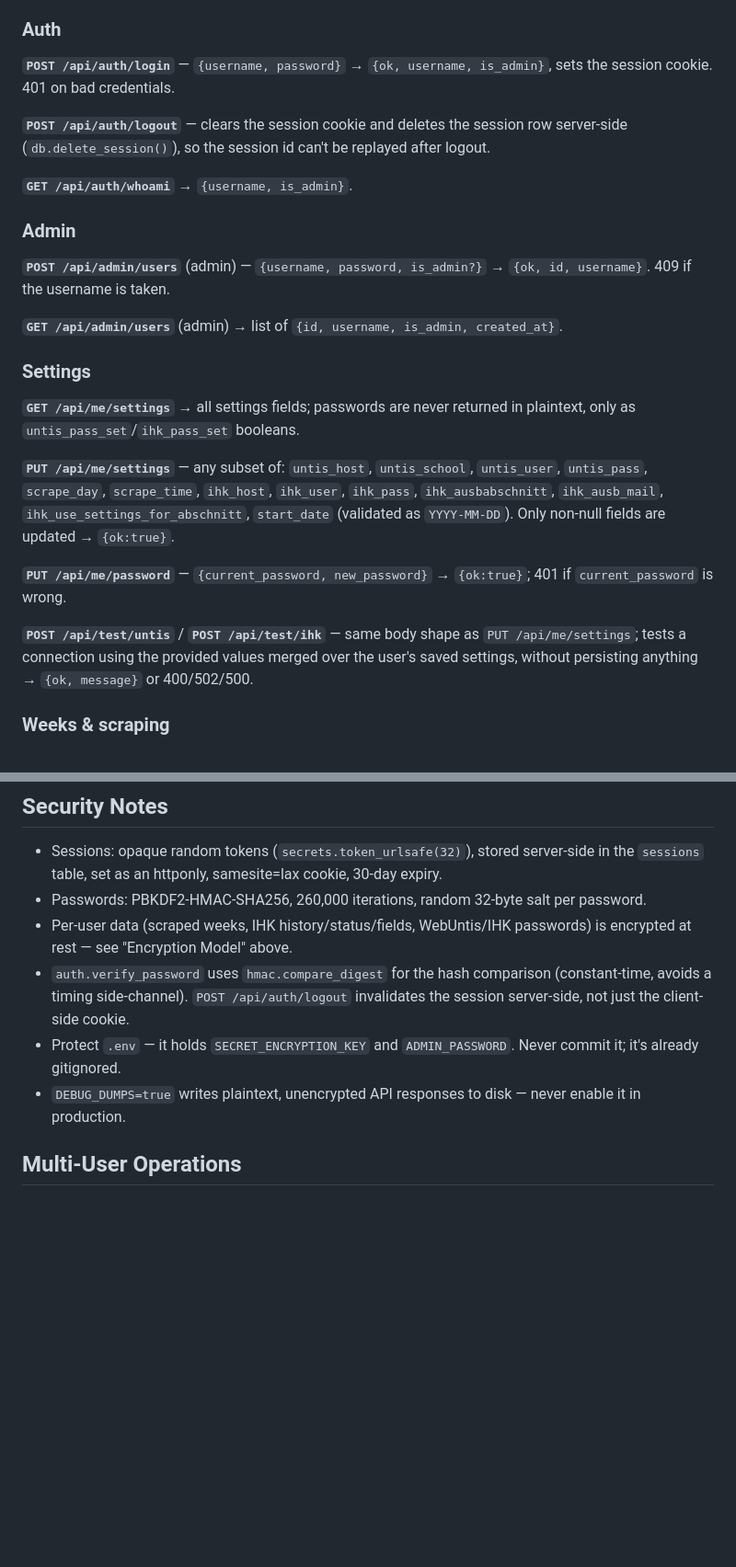
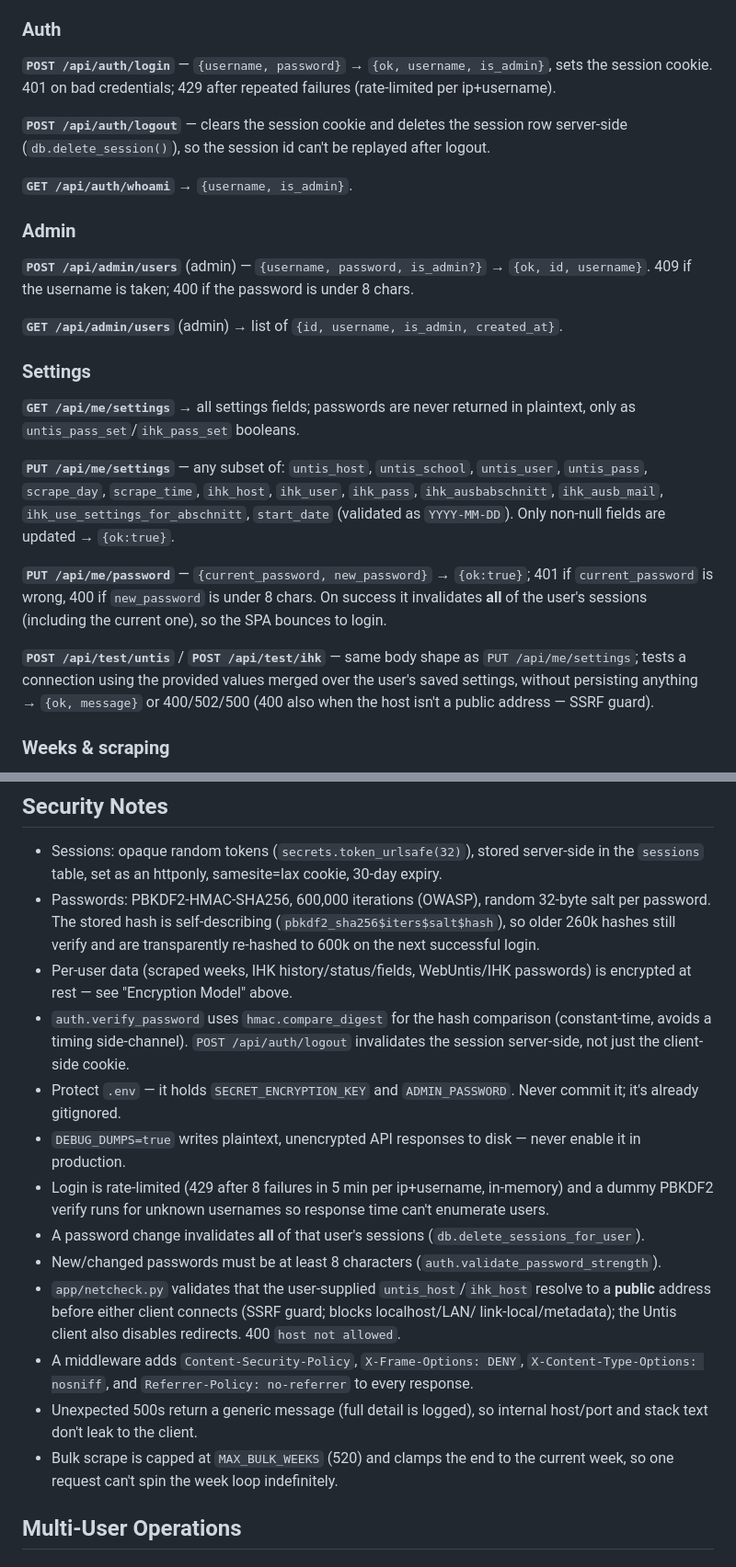
Before and after one commit to ettoknospe/BetterAutoBerichtsheft2, a Markdown page: DEVELOPER.md, 2 parts joined by grey strips. Shown at 92% size. Rendered like a GitHub page; blank space fills up the shorter version.

```diff
--- a/DEVELOPER.md
+++ b/DEVELOPER.md
@@ -298,7 +300,8 @@ additionally require `is_admin`. Errors from WebUntis surface as
 ### Auth
 
 **`POST /api/auth/login`** — `{username, password}` → `{ok, username,
-is_admin}`, sets the session cookie. 401 on bad credentials.
+is_admin}`, sets the session cookie. 401 on bad credentials; 429 after repeated failures
+(rate-limited per ip+username).
 
 **`POST /api/auth/logout`** — clears the session cookie and deletes the
 session row server-side (`db.delete_session()`), so the session id can't be
@@ -309,7 +312,7 @@ replayed after logout.
 ### Admin
 
 **`POST /api/admin/users`** (admin) — `{username, password, is_admin?}` →
-`{ok, id, username}`. 409 if the username is taken.
+`{ok, id, username}`. 409 if the username is taken; 400 if the password is under 8 chars.
 
 **`GET /api/admin/users`** (admin) → list of `{id, username, is_admin,
 created_at}`.
@@ -326,12 +329,14 @@ returned in plaintext, only as `untis_pass_set`/`ihk_pass_set` booleans.
 Only non-null fields are updated → `{ok:true}`.
 
 **`PUT /api/me/password`** — `{current_password, new_password}` → `{ok:true}`;
-401 if `current_password` is wrong.
+401 if `current_password` is wrong, 400 if `new_password` is under 8 chars. On success it
+invalidates **all** of the user's sessions (including the current one), so the SPA bounces
+to login.
 
 **`POST /api/test/untis`** / **`POST /api/test/ihk`** — same body shape as
 `PUT /api/me/settings`; tests a connection using the provided values merged
 over the user's saved settings, without persisting anything → `{ok,
-message}` or 400/502/500.
+message}` or 400/502/500 (400 also when the host isn't a public address — SSRF guard).
 
 ### Weeks & scraping
 
@@ -723,8 +734,10 @@ The app is designed to be lightweight:
 - Sessions: opaque random tokens (`secrets.token_urlsafe(32)`), stored
   server-side in the `sessions` table, set as an httponly, samesite=lax
   cookie, 30-day expiry.
-- Passwords: PBKDF2-HMAC-SHA256, 260,000 iterations, random 32-byte salt per
-  password.
+- Passwords: PBKDF2-HMAC-SHA256, 600,000 iterations (OWASP), random 32-byte
+  salt per password. The stored hash is self-describing (`pbkdf2_sha256$iters$salt$hash`),
+  so older 260k hashes still verify and are transparently re-hashed to 600k on the next
+  successful login.
 - Per-user data (scraped weeks, IHK history/status/fields, WebUntis/IHK
   passwords) is encrypted at rest — see "Encryption Model" above.
 - `auth.verify_password` uses `hmac.compare_digest` for the hash comparison
@@ -734,6 +747,19 @@ The app is designed to be lightweight:
   Never commit it; it's already gitignored.
 - `DEBUG_DUMPS=true` writes plaintext, unencrypted API responses to disk —
   never enable it in production.
+- Login is rate-limited (429 after 8 failures in 5 min per ip+username, in-memory) and a
+  dummy PBKDF2 verify runs for unknown usernames so response time can't enumerate users.
+- A password change invalidates **all** of that user's sessions (`db.delete_sessions_for_user`).
+- New/changed passwords must be at least 8 characters (`auth.validate_password_strength`).
+- `app/netcheck.py` validates that the user-supplied `untis_host`/`ihk_host` resolve to a
+  **public** address before either client connects (SSRF guard; blocks localhost/LAN/
+  link-local/metadata); the Untis client also disables redirects. 400 `host not allowed`.
+- A middleware adds `Content-Security-Policy`, `X-Frame-Options: DENY`,
+  `X-Content-Type-Options: nosniff`, and `Referrer-Policy: no-referrer` to every response.
+- Unexpected 500s return a generic message (full detail is logged), so internal host/port
+  and stack text don't leak to the client.
+- Bulk scrape is capped at `MAX_BULK_WEEKS` (520) and clamps the end to the current week,
+  so one request can't spin the week loop indefinitely.
 
 ## Multi-User Operations
 
```
Also changed, not shown: other parts of DEVELOPER.md (+13 -5 lines), AGENTS.md (+4 -4 lines).
